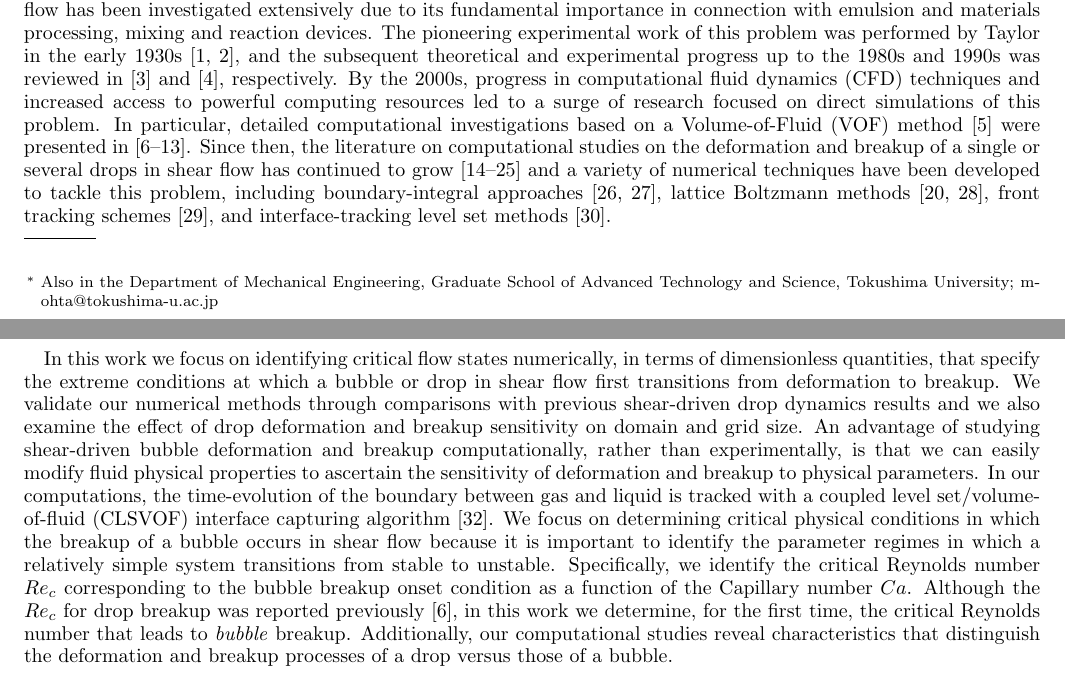
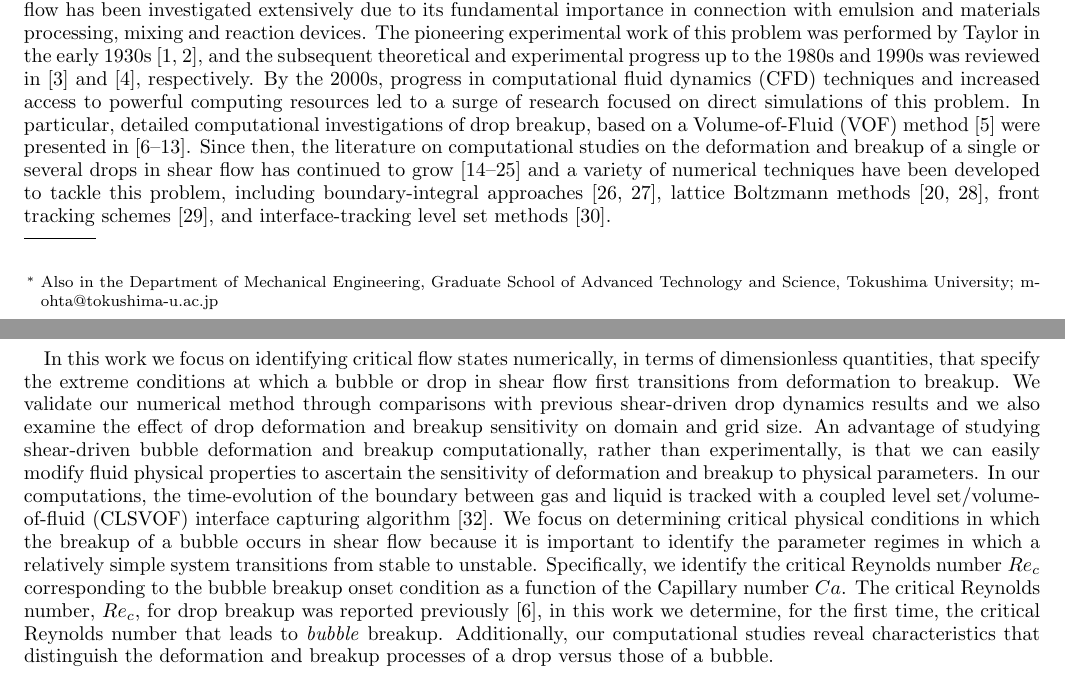
Before and after one commit to Edwin-Jimenez/BubbleDeformationPaper, a LaTeX paper (Bubble-deformation.tex): two parts of pages 1 and 2 of 13, joined at a grey line, cut so that both start at the same text. Compiled offline with pdfLaTeX.

Commit message:
up to validataion part

```diff
--- a/Bubble-deformation.tex
+++ b/Bubble-deformation.tex
@@ -216,7 +216,8 @@ and the subsequent theoretical and experimental progress up to the 1980s and
 2000s, progress in computational fluid dynamics (CFD) techniques and increased
 access to powerful computing resources led to a surge of research focused on
 direct simulations of this problem.  In particular, detailed computational
-investigations based on a Volume-of-Fluid (VOF) method \cite{HirNic81} were
+investigations of drop breakup,
+based on a Volume-of-Fluid (VOF) method \cite{HirNic81} were
 presented in \cite{LiRenRen00, RenCri01-1, RenCri01-2, RenCriLi02,
 KhiRenCri03,Ren06,Ren07,Ren08-2}.  Since then, the literature on computational
 studies on the deformation and breakup of a single or several drops in shear
@@ -246,7 +247,7 @@ in an immiscible viscous liquid take $\lambda =1$ and $\eta \simeq 1$.
 In this work we focus on identifying critical flow states numerically, in terms
 of dimensionless quantities, that specify the extreme conditions at which a
 bubble or drop in shear flow first transitions from deformation to breakup.
-We validate our numerical methods through comparisons with previous
+We validate our numerical method through comparisons with previous
 shear-driven drop dynamics results and we also examine the effect of drop
 deformation and breakup sensitivity on domain and grid size.  An advantage of
 studying shear-driven bubble deformation and breakup computationally, rather
@@ -259,7 +260,8 @@ conditions in which the breakup of a bubble occurs in shear flow because it is
 important to identify the parameter regimes in which a relatively simple system
 transitions from stable to unstable.  Specifically, we identify the critical
 Reynolds number $Re_{c}$ corresponding to the bubble breakup onset condition as
-a function of the Capillary number $Ca$.  Although the $Re_{c}$ for drop
+a function of the Capillary number $Ca$.  The critical Reynolds number,
+$Re_{c}$, for drop
 breakup was reported previously \cite{LiRenRen00}, in this work we determine,
 for the first time, the critical Reynolds number that leads to \emph{bubble}
 breakup.  Additionally, our computational studies reveal characteristics that
```
Also changed, not shown: Bubble-deformationNotes.bib (added, +2 -0 lines), 1 other file.
